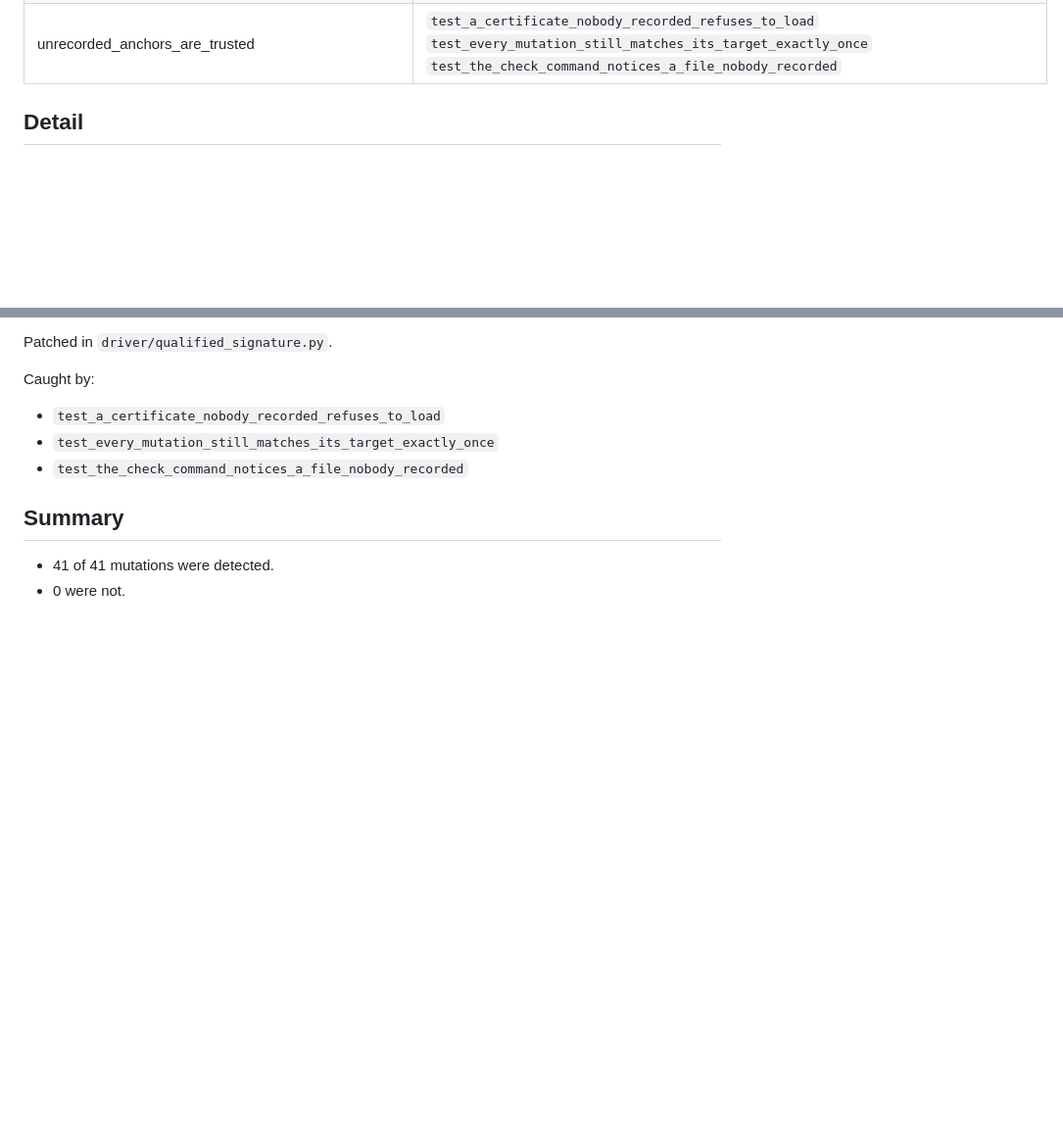
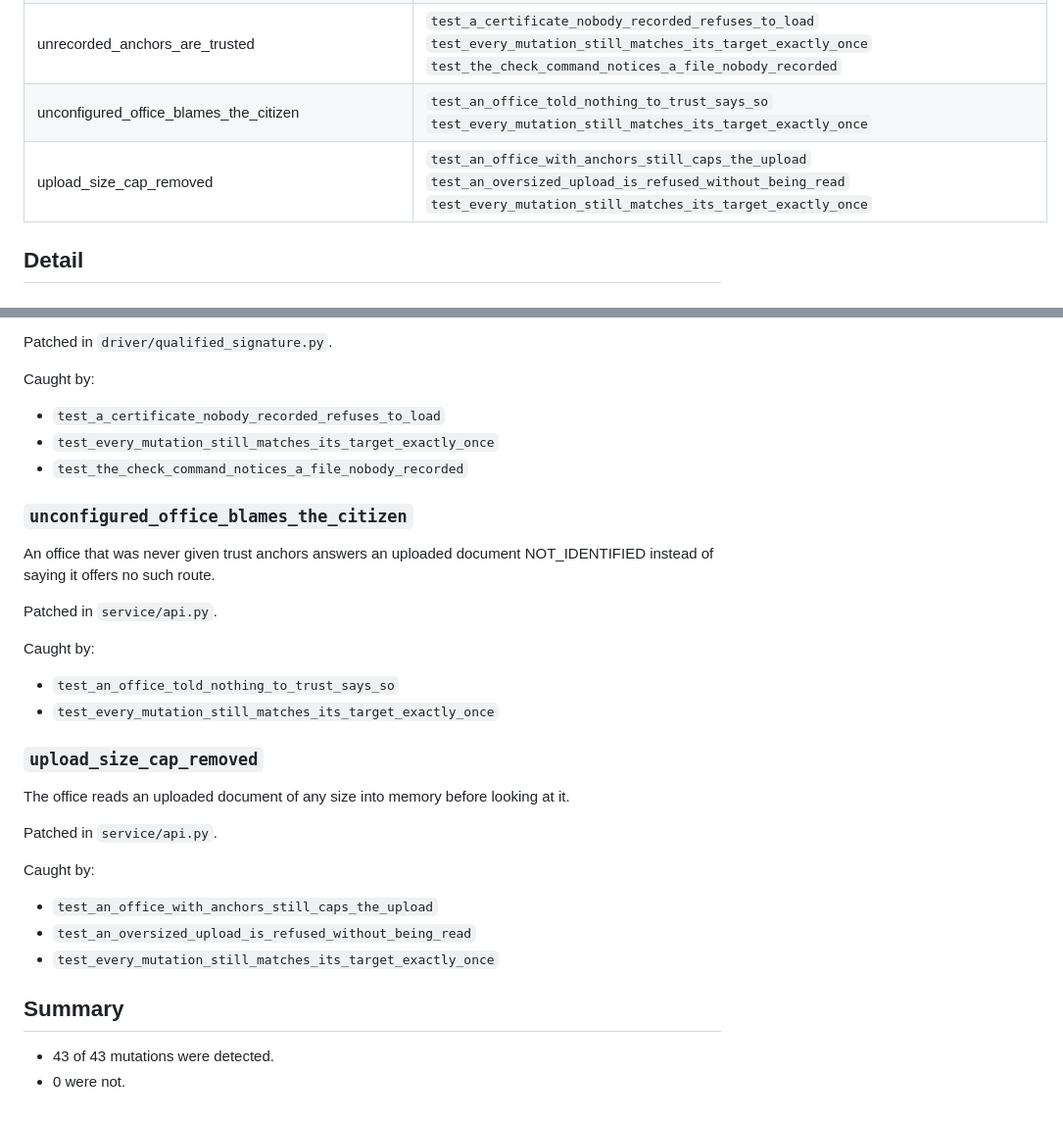
Before and after one commit to SkipperA/online_voting_POC, a Markdown page: docs/sabotage.md, 2 parts joined by grey strips. Shown at 98% size. Drawn GitHub-style; blank space fills up the shorter version.

Commit message:
[PATCH] 47-handing-it-in.patch

```diff
--- a/docs/sabotage.md
+++ b/docs/sabotage.md
@@ -52,6 +52,8 @@ confident the surrounding comments sound.
 | pdf_reader_put_back_in_strict_mode | `test_a_later_revision_clobbering_an_xref_stream_is_still_read`<br>`test_every_mutation_still_matches_its_target_exactly_once` |
 | pinned_anchor_digests_not_checked | `test_a_swapped_certificate_refuses_to_load`<br>`test_every_mutation_still_matches_its_target_exactly_once`<br>`test_the_check_command_reports_what_loading_would_refuse` |
 | unrecorded_anchors_are_trusted | `test_a_certificate_nobody_recorded_refuses_to_load`<br>`test_every_mutation_still_matches_its_target_exactly_once`<br>`test_the_check_command_notices_a_file_nobody_recorded` |
+| unconfigured_office_blames_the_citizen | `test_an_office_told_nothing_to_trust_says_so`<br>`test_every_mutation_still_matches_its_target_exactly_once` |
+| upload_size_cap_removed | `test_an_office_with_anchors_still_caps_the_upload`<br>`test_an_oversized_upload_is_refused_without_being_read`<br>`test_every_mutation_still_matches_its_target_exactly_once` |
 
 ## Detail
 
@@ -564,7 +566,28 @@ Caught by:
 - `test_every_mutation_still_matches_its_target_exactly_once`
 - `test_the_check_command_notices_a_file_nobody_recorded`
 
+### `unconfigured_office_blames_the_citizen`
+
+An office that was never given trust anchors answers an uploaded document NOT_IDENTIFIED instead of saying it offers no such route.
+
+Patched in `service/api.py`.
+
+Caught by:
+- `test_an_office_told_nothing_to_trust_says_so`
+- `test_every_mutation_still_matches_its_target_exactly_once`
+
+### `upload_size_cap_removed`
+
+The office reads an uploaded document of any size into memory before looking at it.
+
+Patched in `service/api.py`.
+
+Caught by:
+- `test_an_office_with_anchors_still_caps_the_upload`
+- `test_an_oversized_upload_is_refused_without_being_read`
+- `test_every_mutation_still_matches_its_target_exactly_once`
+
 ## Summary
 
-- 41 of 41 mutations were detected.
+- 43 of 43 mutations were detected.
 - 0 were not.
```
